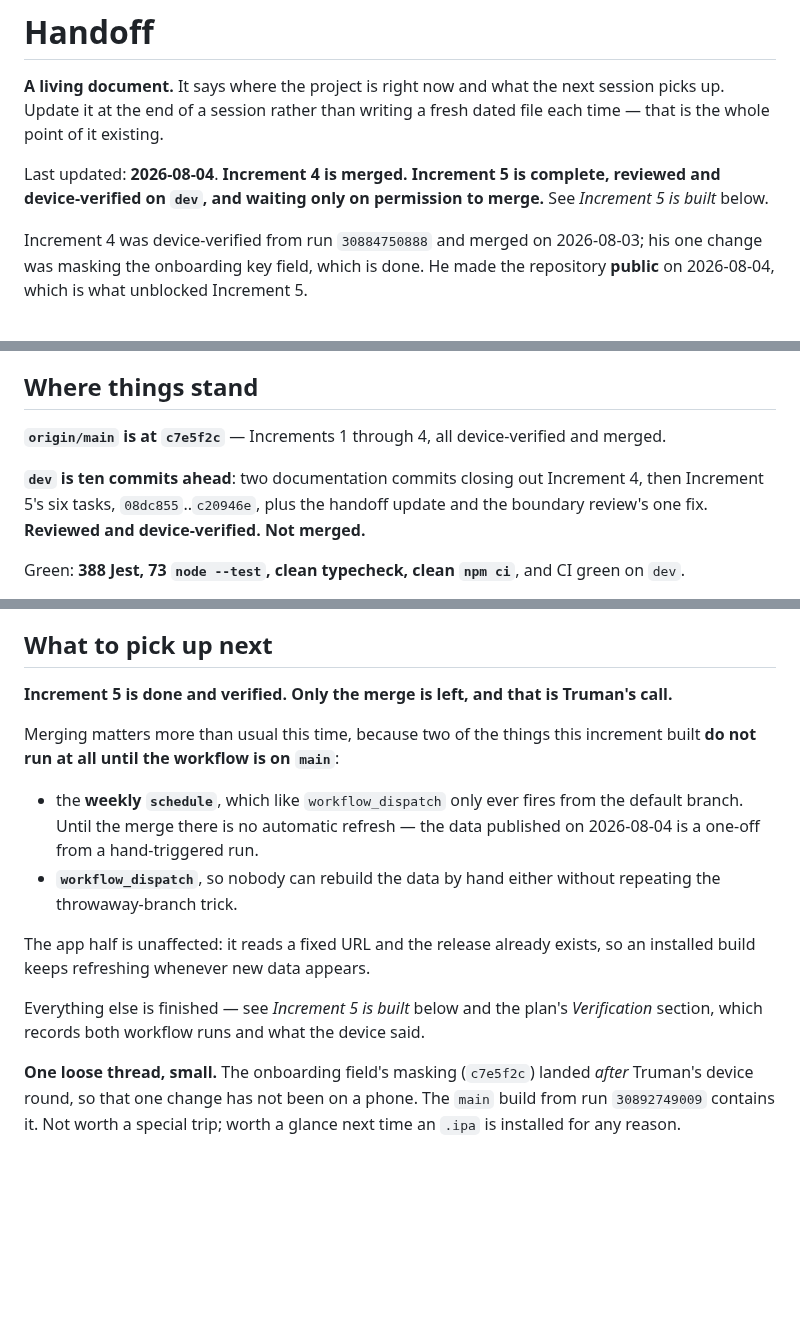
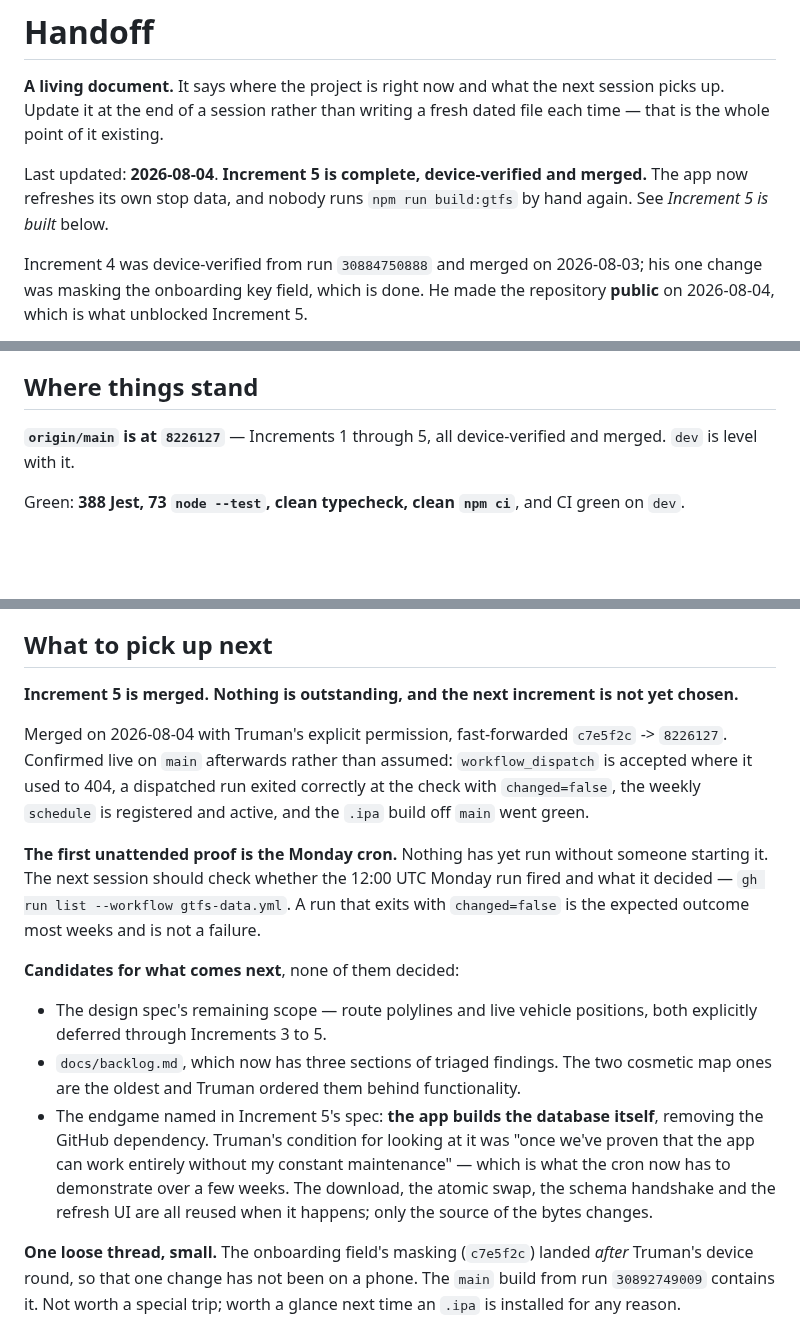
Before and after one commit to choytr/where-da-bus, a Markdown page: docs/handoff.md, 3 parts joined by grey strips. Rendered like a GitHub page; blank space fills up the shorter version.

Commit message:
Close out Increment 5
Merged to main on 2026-08-04 with Truman's explicit permission, fast-forwarded
c7e5f2c -> 8226127. The app now refreshes its own stop data and nobody runs
npm run build:gtfs by hand again, which was the goal in his words.

Confirmed live on main rather than assumed: workflow_dispatch is accepted where
it used to 404, a dispatched run exited correctly at the check with
changed=false, the weekly schedule is registered and active, and the .ipa build
off main went green.

What is genuinely unproven is the part nobody can hurry: no run has yet happened
without someone starting it. The handoff points the next session at Monday's
cron, and says that a run exiting with changed=false is the expected outcome
most weeks rather than a failure — which is exactly the kind of thing that gets
misread as "the refresh is broken".

Co-Authored-By: Claude Opus 5 <noreply@anthropic.com>
Claude-Session: https://claude.ai/code/session_01Lf5ZMkSHsQjFspXnH4JLcb

```diff
--- a/docs/handoff.md
+++ b/docs/handoff.md
@@ -4,9 +4,9 @@
 session picks up. Update it at the end of a session rather than writing a fresh
 dated file each time — that is the whole point of it existing.
 
-Last updated: **2026-08-04**. **Increment 4 is merged. Increment 5 is complete,
-reviewed and device-verified on `dev`, and waiting only on permission to
-merge.** See *Increment 5 is built* below.
+Last updated: **2026-08-04**. **Increment 5 is complete, device-verified and
+merged.** The app now refreshes its own stop data, and nobody runs
+`npm run build:gtfs` by hand again. See *Increment 5 is built* below.
 
 Increment 4 was device-verified from run `30884750888` and merged on
 2026-08-03; his one change was masking the onboarding key field, which is done.
@@ -39,13 +39,8 @@ the source of truth.
 
 ## Where things stand
 
-**`origin/main` is at `c7e5f2c`** — Increments 1 through 4, all
-device-verified and merged.
-
-**`dev` is ten commits ahead**: two documentation commits closing out
-Increment 4, then Increment 5's six tasks, `08dc855`..`c20946e`, plus the
-handoff update and the boundary review's one fix. **Reviewed and
-device-verified. Not merged.**
+**`origin/main` is at `8226127`** — Increments 1 through 5, all
+device-verified and merged. `dev` is level with it.
 
 Green: **388 Jest, 73 `node --test`, clean typecheck, clean `npm ci`**, and CI
 green on `dev`.
@@ -142,24 +137,34 @@ permission on 2026-08-03, after a second device round caught the zoom reset on
 
 ## What to pick up next
 
-**Increment 5 is done and verified. Only the merge is left, and that is
-Truman's call.**
+**Increment 5 is merged. Nothing is outstanding, and the next increment is not
+yet chosen.**
 
-Merging matters more than usual this time, because two of the things this
-increment built **do not run at all until the workflow is on `main`**:
+Merged on 2026-08-04 with Truman's explicit permission, fast-forwarded `c7e5f2c`
+-> `8226127`. Confirmed live on `main` afterwards rather than assumed:
+`workflow_dispatch` is accepted where it used to 404, a dispatched run exited
+correctly at the check with `changed=false`, the weekly `schedule` is registered
+and active, and the `.ipa` build off `main` went green.
 
-- the **weekly `schedule`**, which like `workflow_dispatch` only ever fires from
-  the default branch. Until the merge there is no automatic refresh — the data
-  published on 2026-08-04 is a one-off from a hand-triggered run.
-- **`workflow_dispatch`**, so nobody can rebuild the data by hand either without
-  repeating the throwaway-branch trick.
+**The first unattended proof is the Monday cron.** Nothing has yet run without
+someone starting it. The next session should check whether the 12:00 UTC Monday
+run fired and what it decided — `gh run list --workflow gtfs-data.yml`. A run
+that exits with `changed=false` is the expected outcome most weeks and is not a
+failure.
 
-The app half is unaffected: it reads a fixed URL and the release already exists,
-so an installed build keeps refreshing whenever new data appears.
+**Candidates for what comes next**, none of them decided:
 
-Everything else is finished — see *Increment 5 is built* below and the plan's
-*Verification* section, which records both workflow runs and what the device
-said.
+- The design spec's remaining scope — route polylines and live vehicle
+  positions, both explicitly deferred through Increments 3 to 5.
+- `docs/backlog.md`, which now has three sections of triaged findings. The two
+  cosmetic map ones are the oldest and Truman ordered them behind
+  functionality.
+- The endgame named in Increment 5's spec: **the app builds the database
+  itself**, removing the GitHub dependency. Truman's condition for looking at it
+  was "once we've proven that the app can work entirely without my constant
+  maintenance" — which is what the cron now has to demonstrate over a few weeks.
+  The download, the atomic swap, the schema handshake and the refresh UI are all
+  reused when it happens; only the source of the bytes changes.
 
 **One loose thread, small.** The onboarding field's masking (`c7e5f2c`) landed
 *after* Truman's device round, so that one change has not been on a phone. The
```
